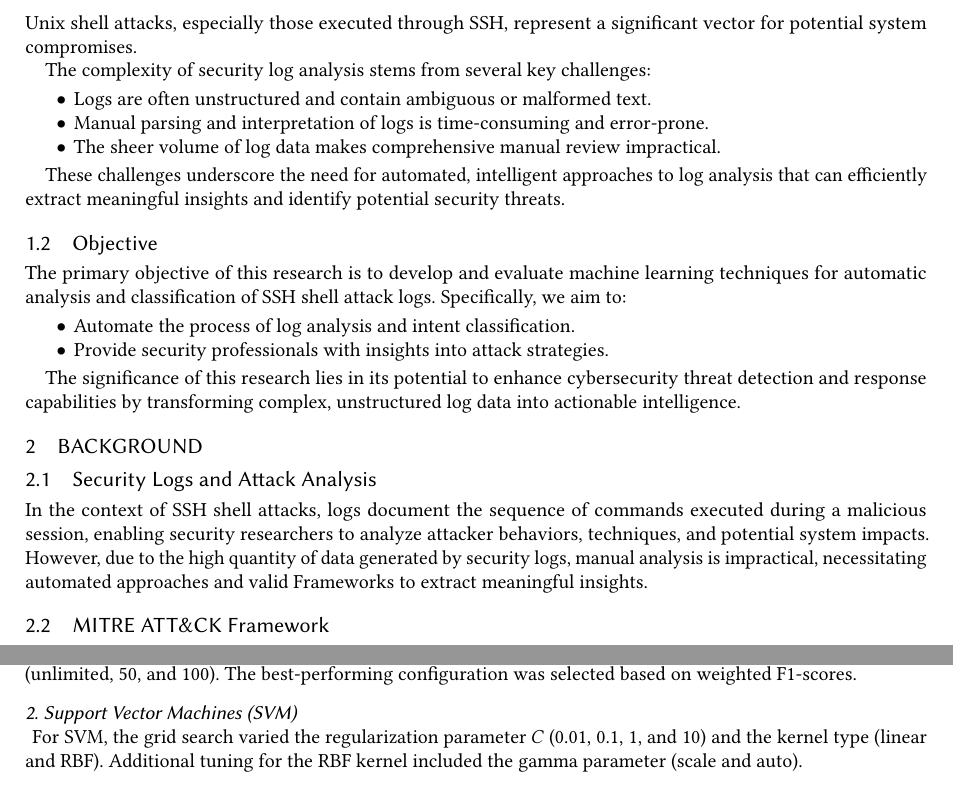
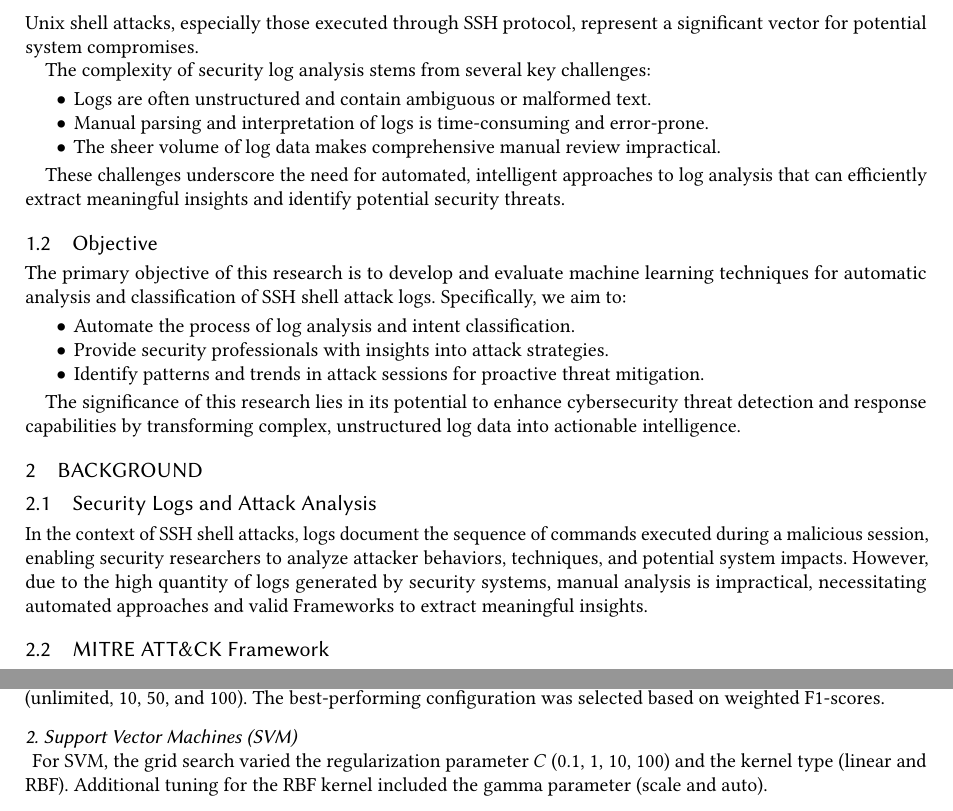
Before and after one commit to ML4Net/latex-report, a LaTeX paper (main.tex, which reads sections/01-introduction.tex, sections/02-background.tex): two parts of pages 2 and 9 of 20, joined at a grey line, cut so that both start at the same text. The pictures show the PDF file SSH-Shell-Attacks-report.pdf that the author committed with the source.

Commit message:
section02

```diff
--- a/sections/01-introduction.tex
+++ b/sections/01-introduction.tex
@@ -12,7 +12,7 @@
 
     \subsection{Motivation}
 
-        Security logs play a crucial role in understanding and mitigating cyber attacks, particularly in the domain of network and system security. With the increasing sophistication of cyber threats, analyzing and interpreting security logs has become paramount for detecting, preventing, and responding to potential security breaches. Unix shell attacks, especially those executed through SSH, represent a significant vector for potential system compromises.
+        Security logs play a crucial role in understanding and mitigating cyber attacks, particularly in the domain of network and system security. With the increasing sophistication of cyber threats, analyzing and interpreting security logs has become paramount for detecting, preventing, and responding to potential security breaches. Unix shell attacks, especially those executed through SSH protocol, represent a significant vector for potential system compromises.
 
         The complexity of security log analysis stems from several key challenges:
 
@@ -31,6 +31,7 @@
         \begin{itemize}
             \item Automate the process of log analysis and intent classification.
             \item Provide security professionals with insights into attack strategies.
+            \item Identify patterns and trends in attack sessions for proactive threat mitigation.
         \end{itemize}
 
         The significance of this research lies in its potential to enhance cybersecurity threat detection and response capabilities by transforming complex, unstructured log data into actionable intelligence.
--- a/sections/02-background.tex
+++ b/sections/02-background.tex
@@ -11,7 +11,7 @@
 
         % Security logs represent a critical source of information for understanding system vulnerabilities and potential cyber attacks. These logs capture detailed records of system events, network interactions, and user activities, providing valuable insights into potential security breaches.
 
-        In the context of SSH shell attacks, logs document the sequence of commands executed during a malicious session, enabling security researchers to analyze attacker behaviors, techniques, and potential system impacts. However, due to the high quantity of data generated by security logs, manual analysis is impractical, necessitating automated approaches and valid Frameworks to extract meaningful insights.
+        In the context of SSH shell attacks, logs document the sequence of commands executed during a malicious session, enabling security researchers to analyze attacker behaviors, techniques, and potential system impacts. However, due to the high quantity of logs generated by security systems, manual analysis is impractical, necessitating automated approaches and valid Frameworks to extract meaningful insights.
 
     \subsection{MITRE ATT\&CK Framework}
 
```
Also changed, not shown: SSH-Shell-Attacks-report.pdf.
